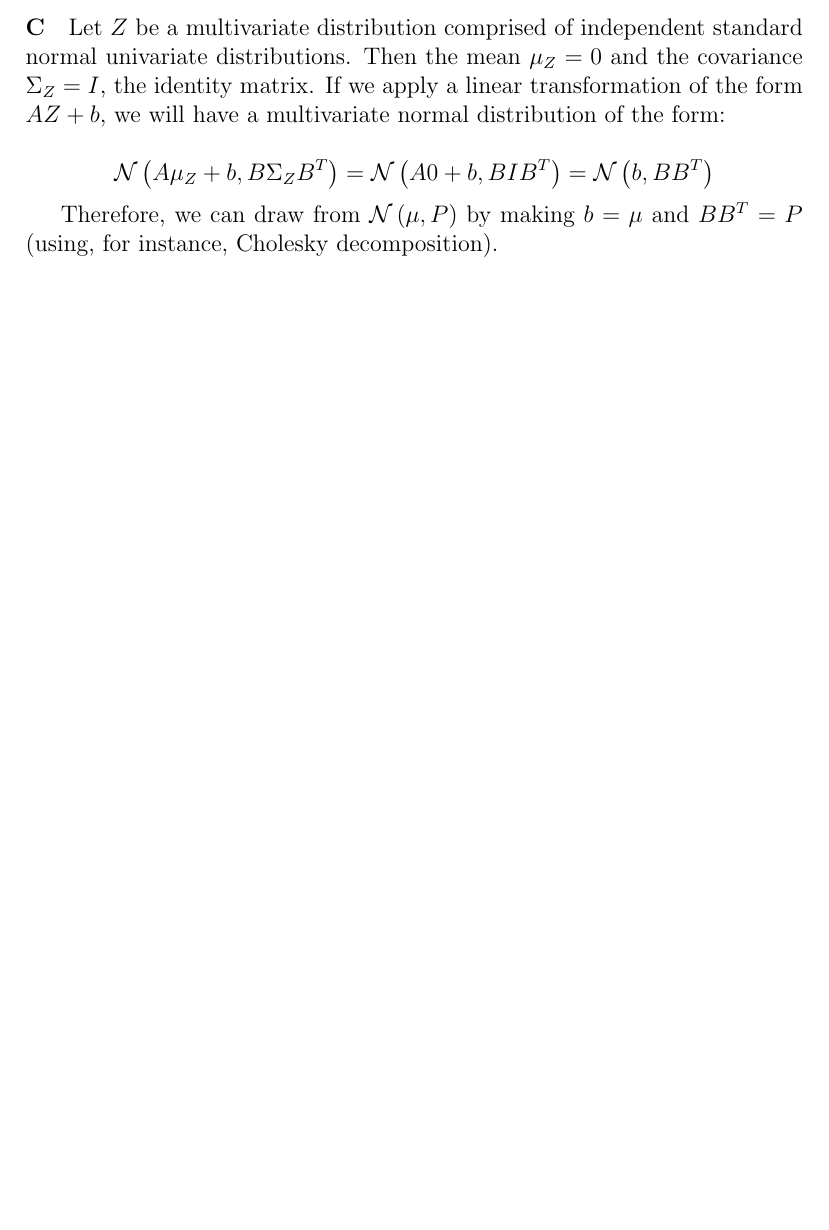
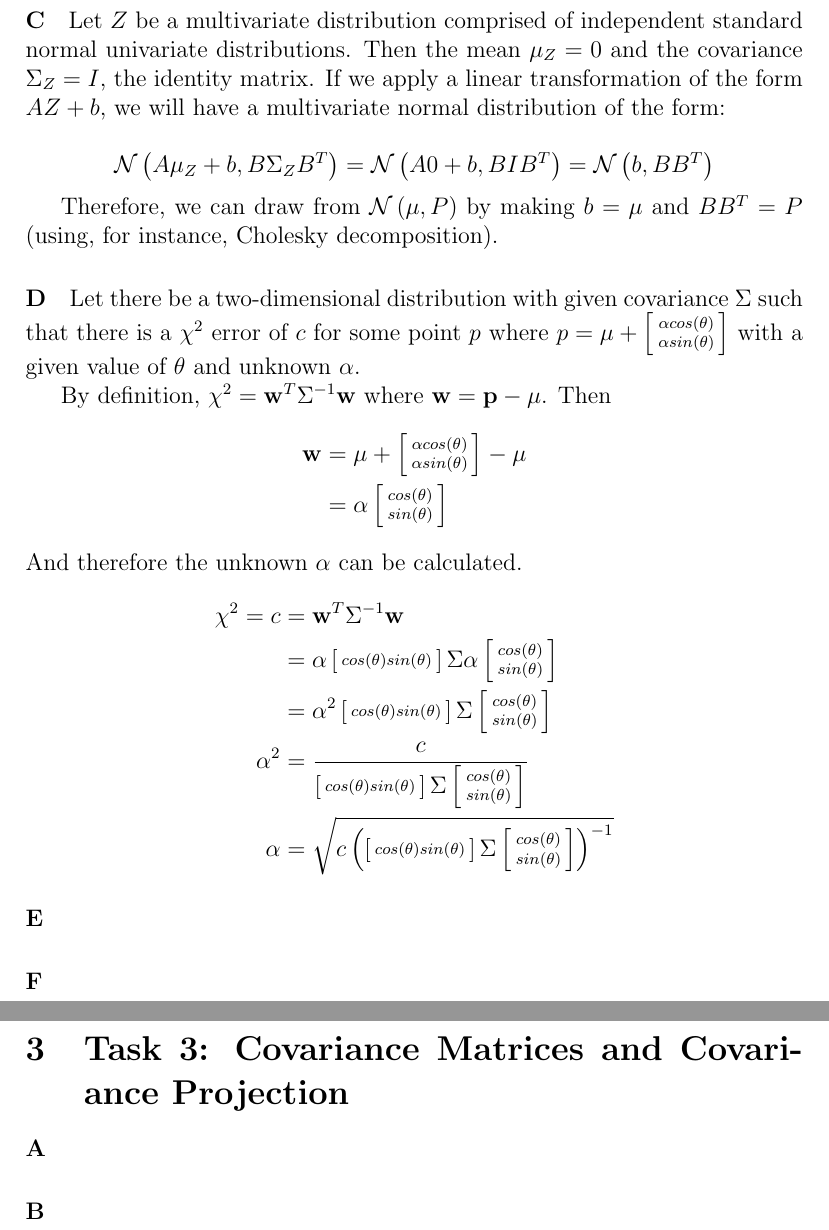
Before and after one commit to pdaquino/EECS568, a LaTeX document (ps1/answers.tex): part of page 3 of 3 before the commit and two parts of pages 3 and 4 of 4 after it, the two joined at a grey line, cut so that both start at the same text, the shorter picture padded with empty space. Compiled offline with pdfLaTeX.

Commit message:
2D added

```diff
--- a/ps1/answers.tex
+++ b/ps1/answers.tex
@@ -108,4 +87,75 @@ Let $Z$ be a multivariate distribution comprised of independent standard normal
 
 Therefore, we can draw from $\mathcal{N}\left(\mu,P\right)$ by making $b=\mu$ and $BB^T=P$ (using, for instance, Cholesky decomposition).
 
+\paragraph{D}
+Let there be a two-dimensional distribution with given covariance $\Sigma$ such that there is a $\chi^2$ error of $c$ for some point $p$ where $p = \mu +
+\left[ {\begin{smallmatrix}
+\alpha cos(\theta)  \\
+\alpha sin(\theta)  \\
+ \end{smallmatrix} } \right]$
+with a given value of $\theta$ and unknown $\alpha$.
+
+By definition, $\chi^2 = \mathbf{w}^T \Sigma^{-1} \mathbf{w}$ where $\mathbf{w} = \mathbf{p}-\mathbf{\mu}$.  Then
+\begin{align*}
+\mathbf{w} &= \mu +
+	\left[ {\begin{smallmatrix}
+	\alpha cos(\theta)  \\
+	\alpha sin(\theta)  \\
+ 	\end{smallmatrix} } \right]
+	- \mu \\
+ &= \alpha \left[ {\begin{smallmatrix}
+	cos(\theta)  \\
+	sin(\theta)  \\
+	 \end{smallmatrix} } \right]
+\end{align*}
+And therefore the unknown $\alpha$ can be calculated.
+\begin{align*}
+\chi^2 = c &=  \mathbf{w}^T \Sigma^{-1} \mathbf{w} \\
+&=  \alpha \left[ {\begin{smallmatrix}
+	cos(\theta)  sin(\theta)  \\
+	 \end{smallmatrix} } \right]
+ 	\Sigma
+ 	\alpha \left[ {\begin{smallmatrix}
+	cos(\theta)  \\
+	sin(\theta)  \\
+	 \end{smallmatrix} } \right] \\
+&= \alpha^2 \left[ {\begin{smallmatrix}
+	cos(\theta)  sin(\theta)  \\
+	 \end{smallmatrix} } \right]
+ 	\Sigma
+ 	\left[ {\begin{smallmatrix}
+	cos(\theta)  \\
+	sin(\theta)  \\
+	 \end{smallmatrix} } \right] \\
+\alpha^2 &= \frac{c}{\left[ {\begin{smallmatrix}
+	cos(\theta)  sin(\theta)  \\
+	 \end{smallmatrix} } \right]
+ 	\Sigma
+ 	\left[ {\begin{smallmatrix}
+	cos(\theta)  \\
+	sin(\theta)  \\
+	 \end{smallmatrix} } \right]} \\
+\alpha &=\sqrt{ c \left( \left[ {\begin{smallmatrix}
+	cos(\theta)  sin(\theta)  \\
+	 \end{smallmatrix} } \right]
+ 	\Sigma
+ 	\left[ {\begin{smallmatrix}
+	cos(\theta)  \\
+	sin(\theta)  \\
+	 \end{smallmatrix} } \right]
+	 \right)^{-1}}
+\end{align*}
+
+
+\paragraph{E}
+
+\paragraph{F}
+
+\section{Task 3: Covariance Matrices and Covariance Projection}
+
+\paragraph{A}
+
+\paragraph{B}
+
+
 \end{document}
```
Also changed, not shown: ps1/answers.tex (29 more changed lines).
